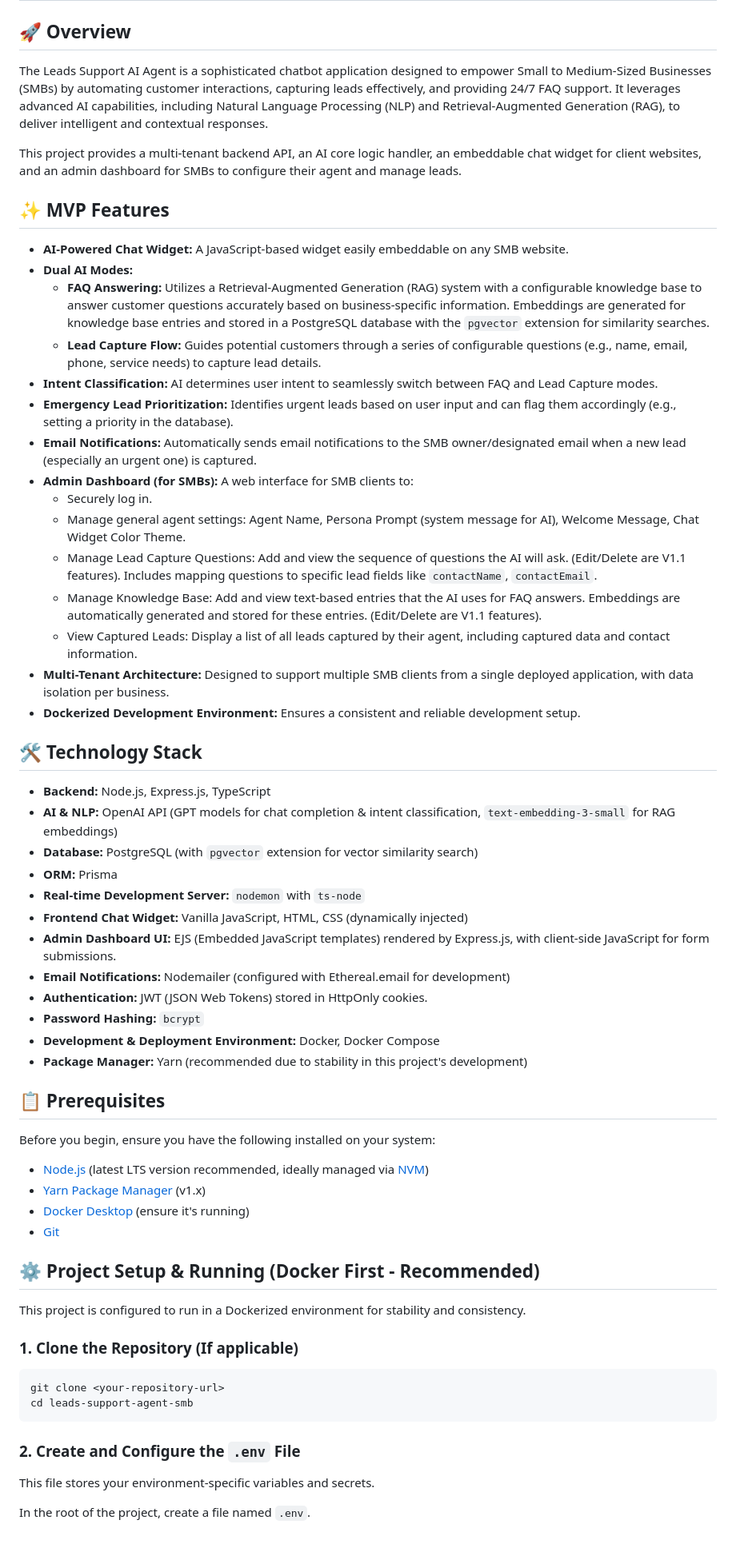
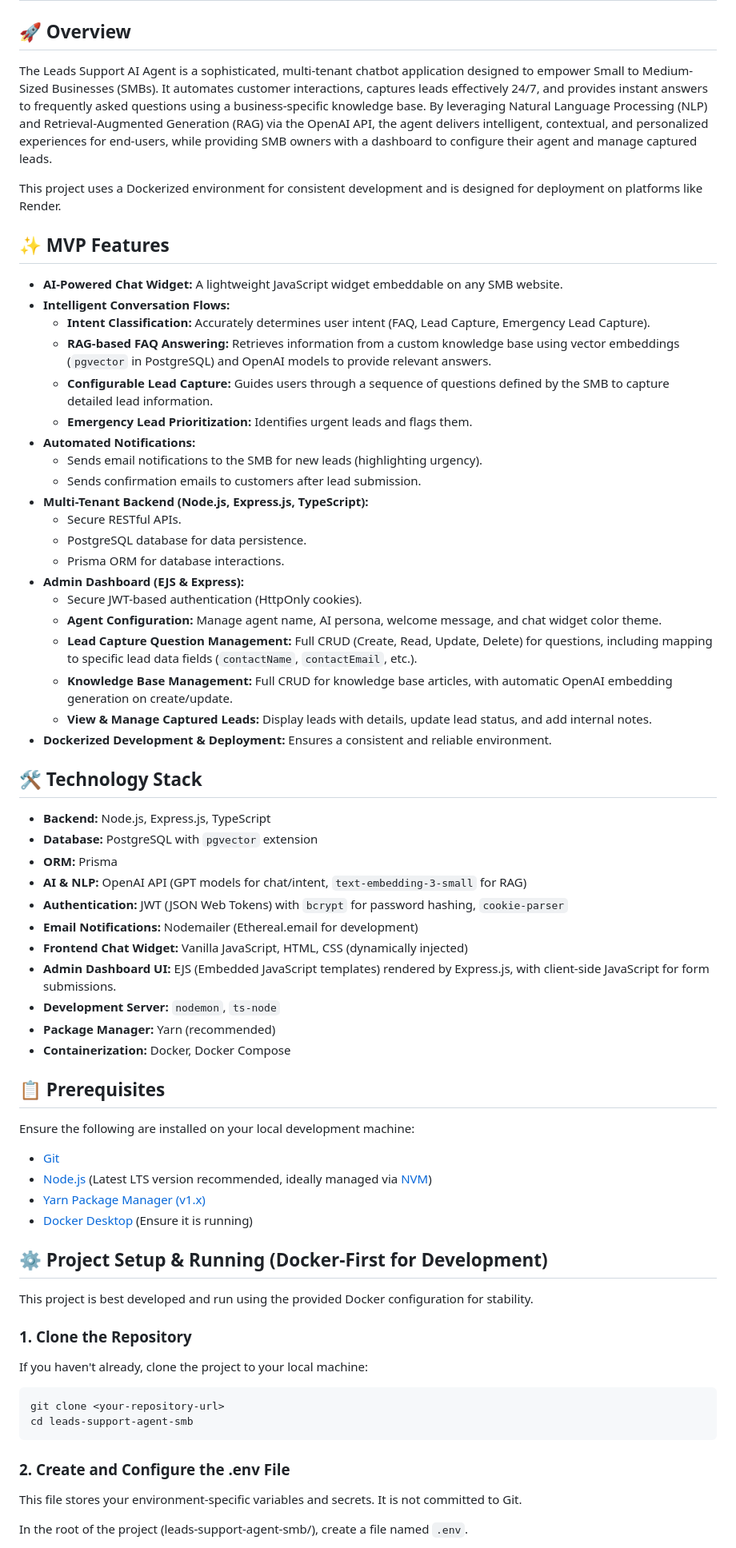
Before and after one commit to grlkrash/studioconnect-ai, a Markdown page: README.md, the part around the change printed below. Shown: that part at 80% size. Drawn GitHub-style.

Commit message:
docs: update README with comprehensive project documentation and setup instructions

````diff
--- a/README.md
+++ b/README.md
@@ -2,63 +2,68 @@
 
 ## 🚀 Overview
 
-The Leads Support AI Agent is a sophisticated chatbot application designed to empower Small to Medium-Sized Businesses (SMBs) by automating customer interactions, capturing leads effectively, and providing 24/7 FAQ support. It leverages advanced AI capabilities, including Natural Language Processing (NLP) and Retrieval-Augmented Generation (RAG), to deliver intelligent and contextual responses.
+The Leads Support AI Agent is a sophisticated, multi-tenant chatbot application designed to empower Small to Medium-Sized Businesses (SMBs). It automates customer interactions, captures leads effectively 24/7, and provides instant answers to frequently asked questions using a business-specific knowledge base. By leveraging Natural Language Processing (NLP) and Retrieval-Augmented Generation (RAG) via the OpenAI API, the agent delivers intelligent, contextual, and personalized experiences for end-users, while providing SMB owners with a dashboard to configure their agent and manage captured leads.
 
-This project provides a multi-tenant backend API, an AI core logic handler, an embeddable chat widget for client websites, and an admin dashboard for SMBs to configure their agent and manage leads.
+This project uses a Dockerized environment for consistent development and is designed for deployment on platforms like Render.
 
 ## ✨ MVP Features
 
-* **AI-Powered Chat Widget:** A JavaScript-based widget easily embeddable on any SMB website.
-* **Dual AI Modes:**
-    * **FAQ Answering:** Utilizes a Retrieval-Augmented Generation (RAG) system with a configurable knowledge base to answer customer questions accurately based on business-specific information. Embeddings are generated for knowledge base entries and stored in a PostgreSQL database with the `pgvector` extension for similarity searches.
-    * **Lead Capture Flow:** Guides potential customers through a series of configurable questions (e.g., name, email, phone, service needs) to capture lead details.
-* **Intent Classification:** AI determines user intent to seamlessly switch between FAQ and Lead Capture modes.
-* **Emergency Lead Prioritization:** Identifies urgent leads based on user input and can flag them accordingly (e.g., setting a priority in the database).
-* **Email Notifications:** Automatically sends email notifications to the SMB owner/designated email when a new lead (especially an urgent one) is captured.
-* **Admin Dashboard (for SMBs):** A web interface for SMB clients to:
-    * Securely log in.
-    * Manage general agent settings: Agent Name, Persona Prompt (system message for AI), Welcome Message, Chat Widget Color Theme.
-    * Manage Lead Capture Questions: Add and view the sequence of questions the AI will ask. (Edit/Delete are V1.1 features). Includes mapping questions to specific lead fields like `contactName`, `contactEmail`.
-    * Manage Knowledge Base: Add and view text-based entries that the AI uses for FAQ answers. Embeddings are automatically generated and stored for these entries. (Edit/Delete are V1.1 features).
-    * View Captured Leads: Display a list of all leads captured by their agent, including captured data and contact information.
-* **Multi-Tenant Architecture:** Designed to support multiple SMB clients from a single deployed application, with data isolation per business.
-* **Dockerized Development Environment:** Ensures a consistent and reliable development setup.
+* **AI-Powered Chat Widget:** A lightweight JavaScript widget embeddable on any SMB website.
+* **Intelligent Conversation Flows:**
+    * **Intent Classification:** Accurately determines user intent (FAQ, Lead Capture, Emergency Lead Capture).
+    * **RAG-based FAQ Answering:** Retrieves information from a custom knowledge base using vector embeddings (`pgvector` in PostgreSQL) and OpenAI models to provide relevant answers.
+    * **Configurable Lead Capture:** Guides users through a sequence of questions defined by the SMB to capture detailed lead information.
+    * **Emergency Lead Prioritization:** Identifies urgent leads and flags them.
+* **Automated Notifications:**
+    * Sends email notifications to the SMB for new leads (highlighting urgency).
+    * Sends confirmation emails to customers after lead submission.
+* **Multi-Tenant Backend (Node.js, Express.js, TypeScript):**
+    * Secure RESTful APIs.
+    * PostgreSQL database for data persistence.
+    * Prisma ORM for database interactions.
+* **Admin Dashboard (EJS & Express):**
+    * Secure JWT-based authentication (HttpOnly cookies).
+    * **Agent Configuration:** Manage agent name, AI persona, welcome message, and chat widget color theme.
+    * **Lead Capture Question Management:** Full CRUD (Create, Read, Update, Delete) for questions, including mapping to specific lead data fields (`contactName`, `contactEmail`, etc.).
+    * **Knowledge Base Management:** Full CRUD for knowledge base articles, with automatic OpenAI embedding generation on create/update.
+    * **View & Manage Captured Leads:** Display leads with details, update lead status, and add internal notes.
+* **Dockerized Development & Deployment:** Ensures a consistent and reliable environment.
 
 ## 🛠️ Technology Stack
 
 * **Backend:** Node.js, Express.js, TypeScript
-* **AI & NLP:** OpenAI API (GPT models for chat completion & intent classification, `text-embedding-3-small` for RAG embeddings)
-* **Database:** PostgreSQL (with `pgvector` extension for vector similarity search)
+* **Database:** PostgreSQL with `pgvector` extension
 * **ORM:** Prisma
-* **Real-time Development Server:** `nodemon` with `ts-node`
+* **AI & NLP:** OpenAI API (GPT models for chat/intent, `text-embedding-3-small` for RAG)
+* **Authentication:** JWT (JSON Web Tokens) with `bcrypt` for password hashing, `cookie-parser`
+* **Email Notifications:** Nodemailer (Ethereal.email for development)
 * **Frontend Chat Widget:** Vanilla JavaScript, HTML, CSS (dynamically injected)
 * **Admin Dashboard UI:** EJS (Embedded JavaScript templates) rendered by Express.js, with client-side JavaScript for form submissions.
-* **Email Notifications:** Nodemailer (configured with Ethereal.email for development)
-* **Authentication:** JWT (JSON Web Tokens) stored in HttpOnly cookies.
-* **Password Hashing:** `bcrypt`
-* **Development & Deployment Environment:** Docker, Docker Compose
-* **Package Manager:** Yarn (recommended due to stability in this project's development)
+* **Development Server:** `nodemon`, `ts-node`
+* **Package Manager:** Yarn (recommended)
+* **Containerization:** Docker, Docker Compose
 
 ## 📋 Prerequisites
 
-Before you begin, ensure you have the following installed on your system:
-* [Node.js](https://nodejs.org/) (latest LTS version recommended, ideally managed via [NVM](https://github.com/nvm-sh/nvm))
-* [Yarn Package Manager](https://classic.yarnpkg.com/en/docs/install) (v1.x)
-* [Docker Desktop](https://www.docker.com/products/docker-desktop/) (ensure it's running)
+Ensure the following are installed on your local development machine:
 * [Git](https://git-scm.com/)
+* [Node.js](https://nodejs.org/) (Latest LTS version recommended, ideally managed via [NVM](https://github.com/nvm-sh/nvm))
+* [Yarn Package Manager (v1.x)](https://classic.yarnpkg.com/en/docs/install)
+* [Docker Desktop](https://www.docker.com/products/docker-desktop/) (Ensure it is running)
 
-## ⚙️ Project Setup & Running (Docker First - Recommended)
+## ⚙️ Project Setup & Running (Docker-First for Development)
 
-This project is configured to run in a Dockerized environment for stability and consistency.
+This project is best developed and run using the provided Docker configuration for stability.
 
-### 1. Clone the Repository (If applicable)
+### 1. Clone the Repository
+If you haven't already, clone the project to your local machine:
 ```bash
 git clone <your-repository-url>
 cd leads-support-agent-smb
 ```
 
-### 2. Create and Configure the `.env` File
-This file stores your environment-specific variables and secrets.
+### 2. Create and Configure the .env File
+This file stores your environment-specific variables and secrets. It is not committed to Git.
 
-In the root of the project, create a file named `.env`.
+In the root of the project (leads-support-agent-smb/), create a file named `.env`.
 
````
Also changed, not shown: other parts of README.md (+98 -99 lines).
